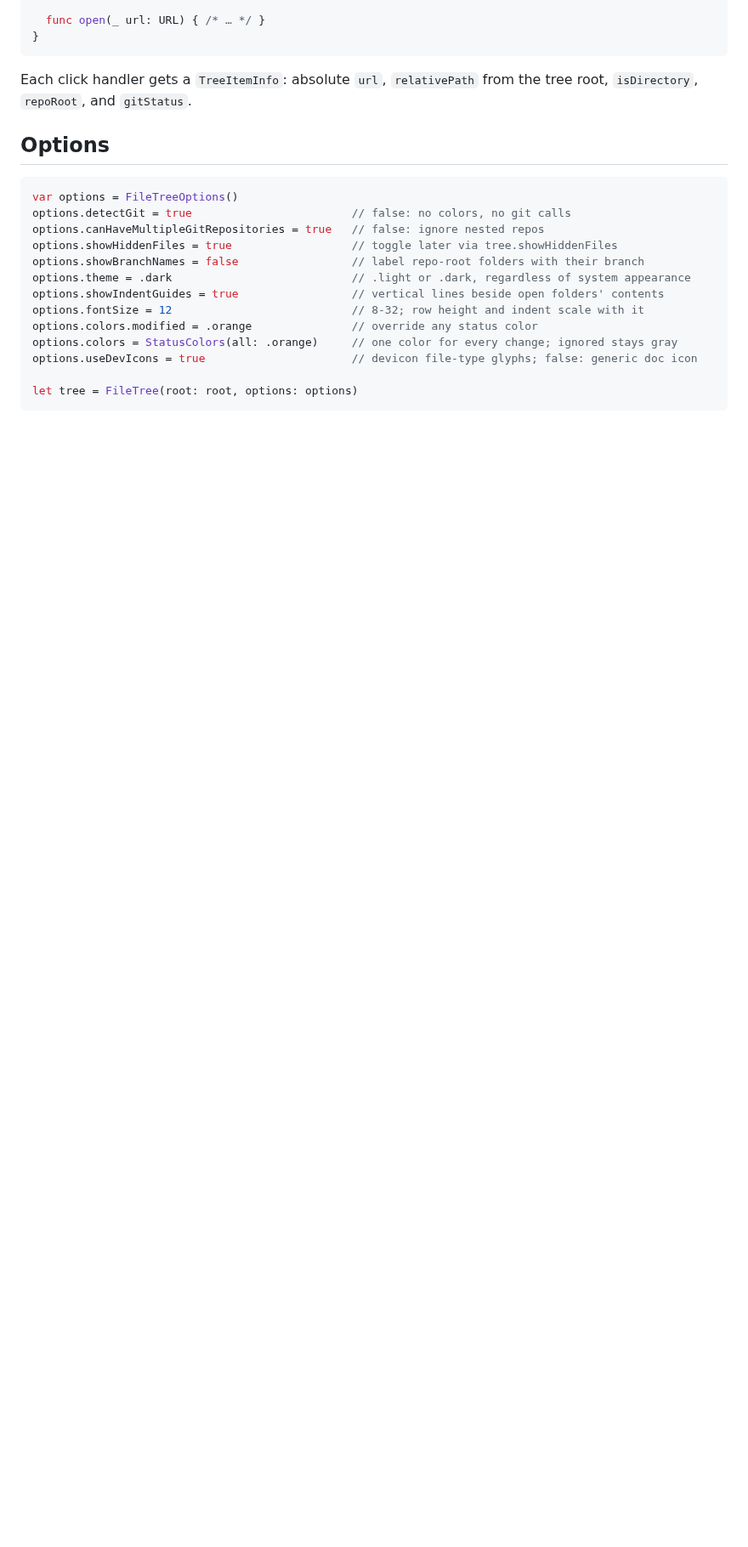
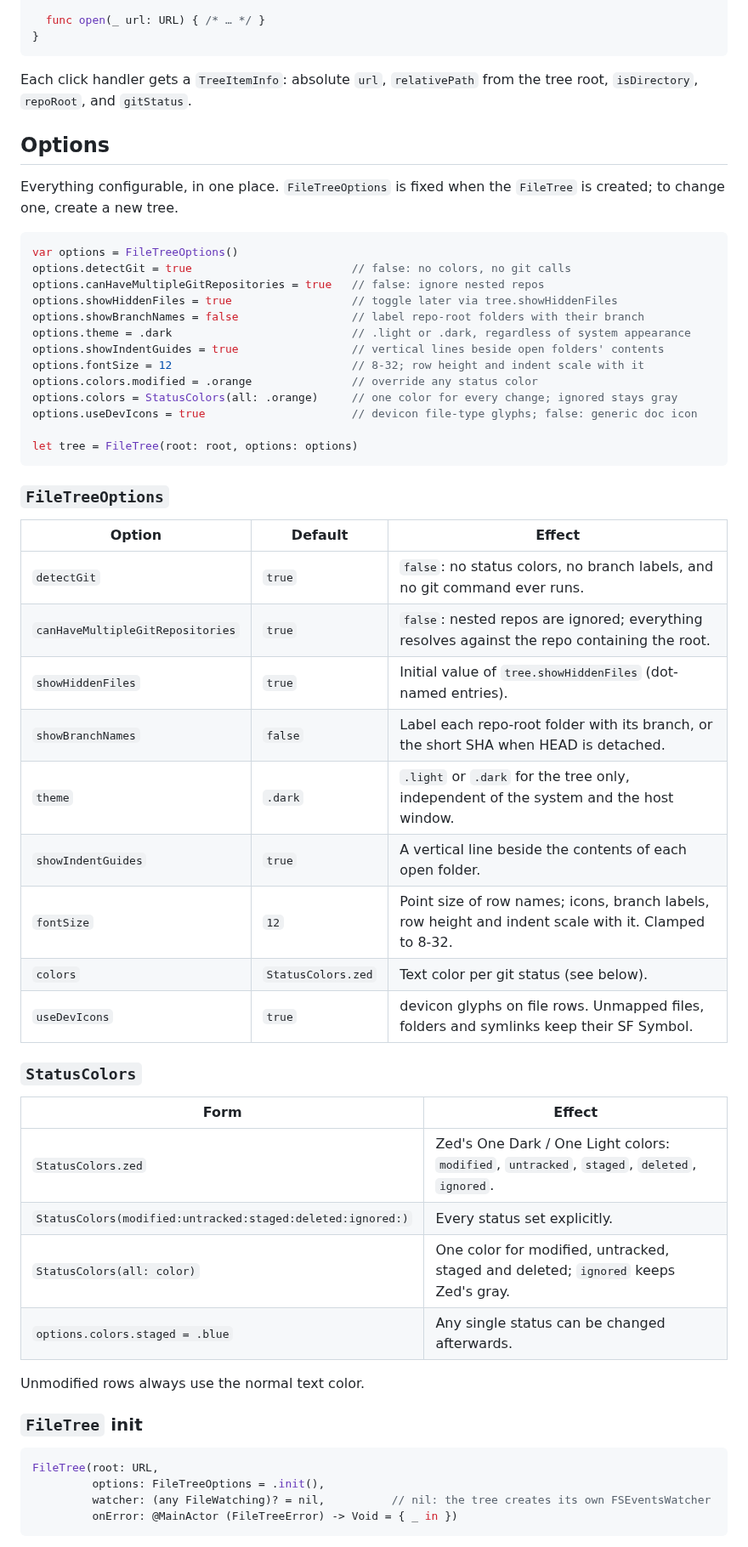
Before and after one commit to contexthub-dev/swift-tree, a Markdown page: README.md, the part around one of its changes. Shown at 85% size. Rendered like a GitHub page; blank space fills up the shorter version.

````diff
--- a/README.md
+++ b/README.md
@@ -53,6 +62,9 @@ tree root, `isDirectory`, `repoRoot`, and `gitStatus`.
 
 ## Options
 
+Everything configurable, in one place. `FileTreeOptions` is fixed when the
+`FileTree` is created; to change one, create a new tree.
+
 ```swift
 var options = FileTreeOptions()
 options.detectGit = true                        // false: no colors, no git calls
@@ -68,3 +80,38 @@ options.useDevIcons = true                      // devicon file-type glyphs; fal
 
 let tree = FileTree(root: root, options: options)
 ```
+
+### `FileTreeOptions`
+
+| Option | Default | Effect |
+|--------|---------|--------|
+| `detectGit` | `true` | `false`: no status colors, no branch labels, and no git command ever runs. |
+| `canHaveMultipleGitRepositories` | `true` | `false`: nested repos are ignored; everything resolves against the repo containing the root. |
+| `showHiddenFiles` | `true` | Initial value of `tree.showHiddenFiles` (dot-named entries). |
+| `showBranchNames` | `false` | Label each repo-root folder with its branch, or the short SHA when HEAD is detached. |
+| `theme` | `.dark` | `.light` or `.dark` for the tree only, independent of the system and the host window. |
+| `showIndentGuides` | `true` | A vertical line beside the contents of each open folder. |
+| `fontSize` | `12` | Point size of row names; icons, branch labels, row height and indent scale with it. Clamped to 8-32. |
+| `colors` | `StatusColors.zed` | Text color per git status (see below). |
+| `useDevIcons` | `true` | devicon glyphs on file rows. Unmapped files, folders and symlinks keep their SF Symbol. |
+
+### `StatusColors`
+
+| Form | Effect |
+|------|--------|
+| `StatusColors.zed` | Zed's One Dark / One Light colors: `modified`, `untracked`, `staged`, `deleted`, `ignored`. |
+| `StatusColors(modified:untracked:staged:deleted:ignored:)` | Every status set explicitly. |
+| `StatusColors(all: color)` | One color for modified, untracked, staged and deleted; `ignored` keeps Zed's gray. |
+| `options.colors.staged = .blue` | Any single status can be changed afterwards. |
+
+Unmodified rows always use the normal text color.
+
+### `FileTree` init
+
+```swift
+FileTree(root: URL,
+         options: FileTreeOptions = .init(),
+         watcher: (any FileWatching)? = nil,          // nil: the tree creates its own FSEventsWatcher
+         onError: @MainActor (FileTreeError) -> Void = { _ in })
+```
+
````
Also changed, not shown: other parts of README.md (+53 -5 lines), docs/screenshots/demo-dark.png (added), docs/screenshots/demo-light.png (added).
